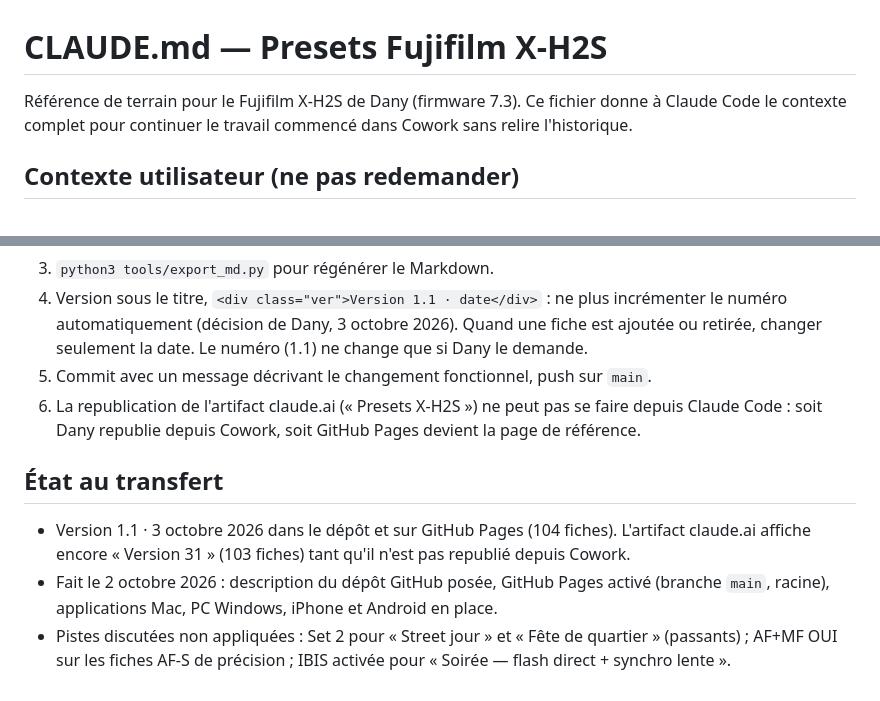
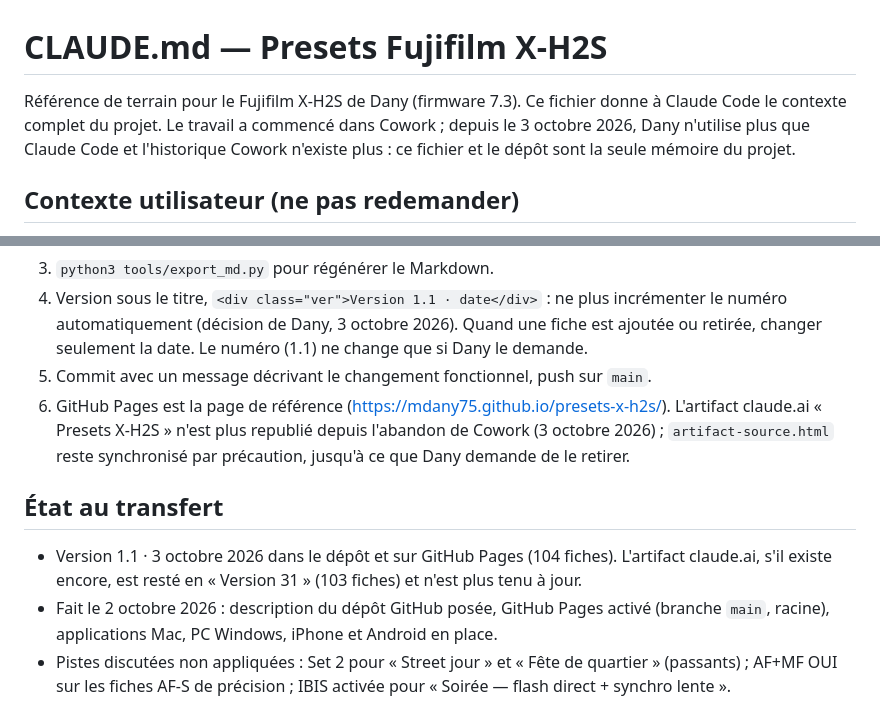
Before and after one commit to mdany75/presets-x-h2s, a Markdown page: CLAUDE.md, 2 parts joined by grey strips. Rendered like a GitHub page.

Commit message:
CLAUDE.md : Cowork abandonné, Claude Code et GitHub Pages deviennent la référence
Co-Authored-By: Claude Fable 5.1 <noreply@anthropic.com>

```diff
--- a/CLAUDE.md
+++ b/CLAUDE.md
@@ -1,6 +1,6 @@
 # CLAUDE.md — Presets Fujifilm X-H2S
 
-Référence de terrain pour le Fujifilm X-H2S de Dany (firmware 7.3). Ce fichier donne à Claude Code le contexte complet pour continuer le travail commencé dans Cowork sans relire l'historique.
+Référence de terrain pour le Fujifilm X-H2S de Dany (firmware 7.3). Ce fichier donne à Claude Code le contexte complet du projet. Le travail a commencé dans Cowork ; depuis le 3 octobre 2026, Dany n'utilise plus que Claude Code et l'historique Cowork n'existe plus : ce fichier et le dépôt sont la seule mémoire du projet.
 
 ## Contexte utilisateur (ne pas redemander)
 
@@ -66,10 +66,10 @@ Ordre des badges : Mode · Expo · AF (mode · Set) · AF (zone · détection)
 3. `python3 tools/export_md.py` pour régénérer le Markdown.
 4. Version sous le titre, `<div class="ver">Version 1.1 · date</div>` : ne plus incrémenter le numéro automatiquement (décision de Dany, 3 octobre 2026). Quand une fiche est ajoutée ou retirée, changer seulement la date. Le numéro (1.1) ne change que si Dany le demande.
 5. Commit avec un message décrivant le changement fonctionnel, push sur `main`.
-6. La republication de l'artifact claude.ai (« Presets X-H2S ») ne peut pas se faire depuis Claude Code : soit Dany republie depuis Cowork, soit GitHub Pages devient la page de référence.
+6. GitHub Pages est la page de référence (<https://mdany75.github.io/presets-x-h2s/>). L'artifact claude.ai « Presets X-H2S » n'est plus republié depuis l'abandon de Cowork (3 octobre 2026) ; `artifact-source.html` reste synchronisé par précaution, jusqu'à ce que Dany demande de le retirer.
 
 ## État au transfert
 
-- Version 1.1 · 3 octobre 2026 dans le dépôt et sur GitHub Pages (104 fiches). L'artifact claude.ai affiche encore « Version 31 » (103 fiches) tant qu'il n'est pas republié depuis Cowork.
+- Version 1.1 · 3 octobre 2026 dans le dépôt et sur GitHub Pages (104 fiches). L'artifact claude.ai, s'il existe encore, est resté en « Version 31 » (103 fiches) et n'est plus tenu à jour.
 - Fait le 2 octobre 2026 : description du dépôt GitHub posée, GitHub Pages activé (branche `main`, racine), applications Mac, PC Windows, iPhone et Android en place.
 - Pistes discutées non appliquées : Set 2 pour « Street jour » et « Fête de quartier » (passants) ; AF+MF OUI sur les fiches AF-S de précision ; IBIS activée pour « Soirée — flash direct + synchro lente ».
```
